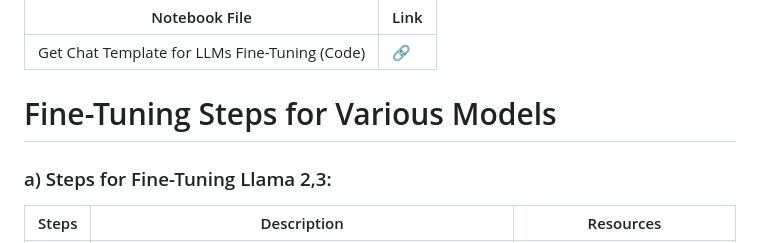
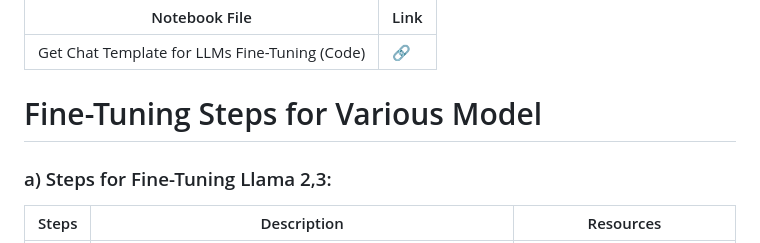
Before and after one commit to Apiljungthapa/NLP_GENAI, a Markdown page: README.md, the part around the change. GitHub-like rendering.

```diff
--- a/README.md
+++ b/README.md
@@ -9,7 +9,7 @@ Welcome! Here, you'll learn how to fine-tune any large language model (LLM) for
 |----------------------------------------|-------------------
 | Get Chat Template for LLMs Fine-Tuning (Code) | [🔗]()
 
-# Fine-Tuning Steps for Various Models
+# Fine-Tuning Steps for Various Model
 
 ### a) Steps for Fine-Tuning Llama 2,3:
 
```
